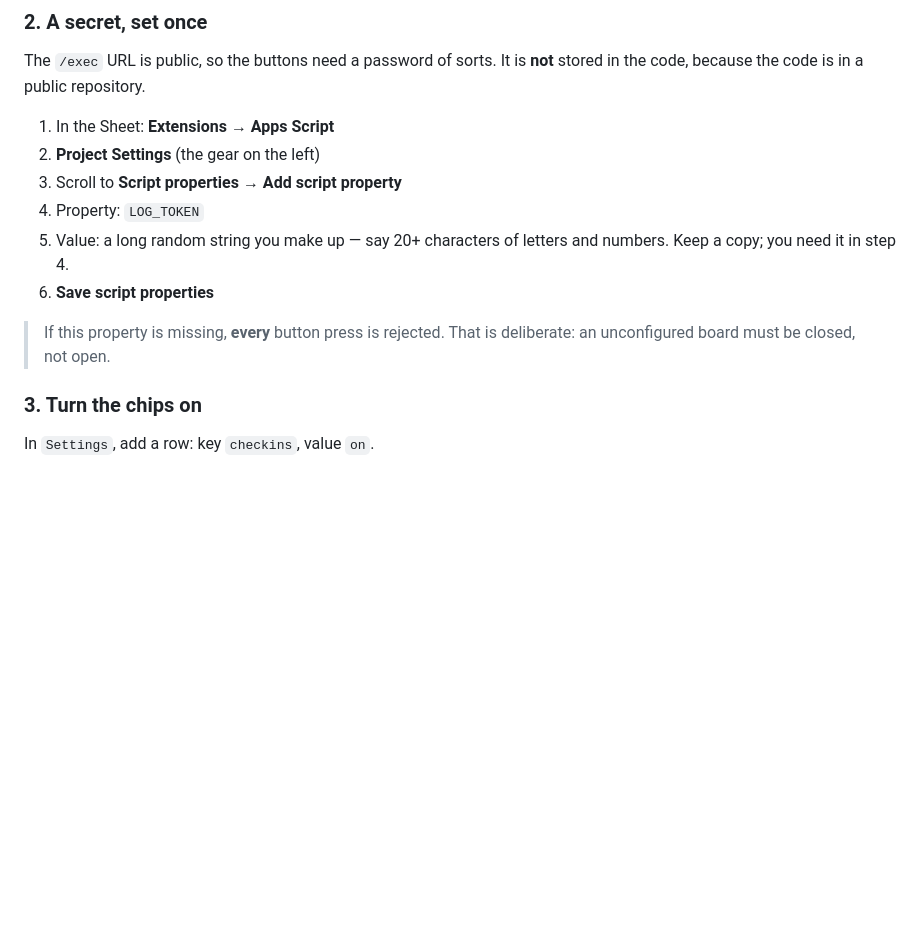
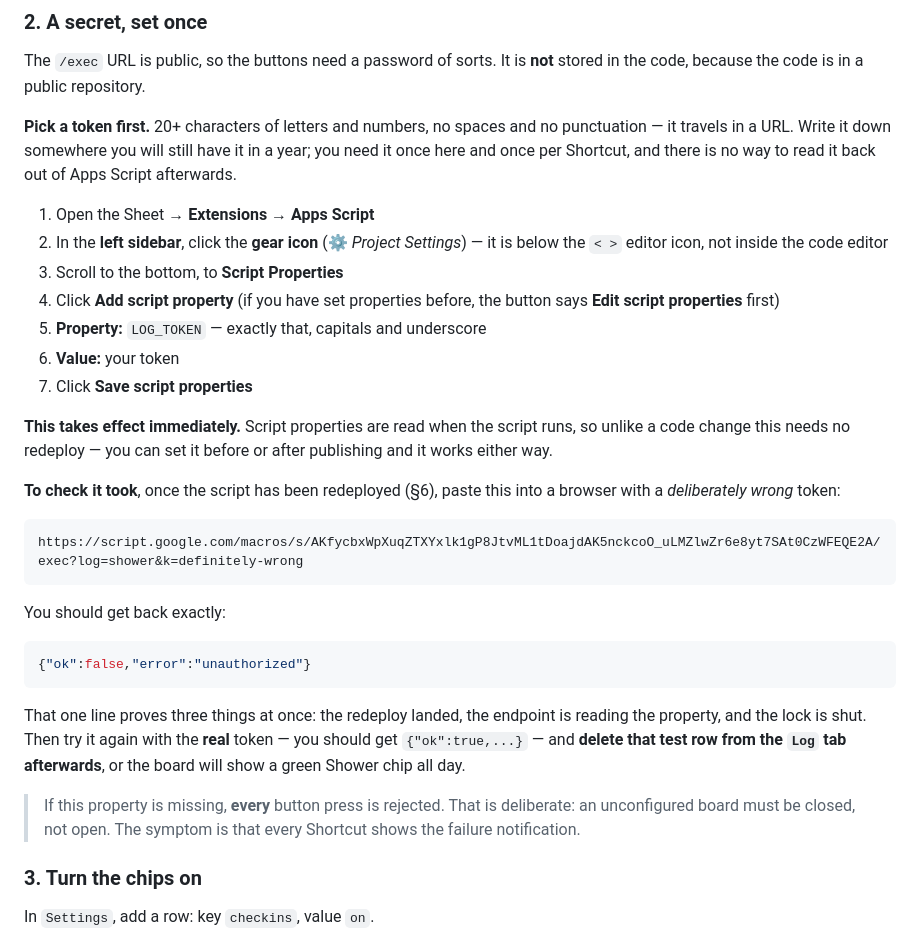
Before and after one commit to gpapciak/reminders, a Markdown page: SETUP.md, the part around one of its changes. Rendered like a GitHub page; blank space fills up the shorter version.

````diff
--- a/SETUP.md
+++ b/SETUP.md
@@ -433,16 +433,46 @@ the limitations at the end of this section.
 The `/exec` URL is public, so the buttons need a password of sorts. It is
 **not** stored in the code, because the code is in a public repository.
 
-1. In the Sheet: **Extensions → Apps Script**
-2. **Project Settings** (the gear on the left)
-3. Scroll to **Script properties → Add script property**
-4. Property: `LOG_TOKEN`
-5. Value: a long random string you make up — say 20+ characters of letters and
-   numbers. Keep a copy; you need it in step 4.
-6. **Save script properties**
+**Pick a token first.** 20+ characters of letters and numbers, no spaces and no
+punctuation — it travels in a URL. Write it down somewhere you will still have
+it in a year; you need it once here and once per Shortcut, and there is no way
+to read it back out of Apps Script afterwards.
+
+1. Open the Sheet → **Extensions → Apps Script**
+2. In the **left sidebar**, click the **gear icon** (⚙️ *Project Settings*) — it
+   is below the `< >` editor icon, not inside the code editor
+3. Scroll to the bottom, to **Script Properties**
+4. Click **Add script property** (if you have set properties before, the button
+   says **Edit script properties** first)
+5. **Property:** `LOG_TOKEN` — exactly that, capitals and underscore
+6. **Value:** your token
+7. Click **Save script properties**
+
+**This takes effect immediately.** Script properties are read when the script
+runs, so unlike a code change this needs no redeploy — you can set it before or
+after publishing and it works either way.
+
+**To check it took**, once the script has been redeployed (§6), paste this into
+a browser with a *deliberately wrong* token:
+
+```
+https://script.google.com/macros/s/AKfycbxWpXuqZTXYxlk1gP8JtvML1tDoajdAK5nckcoO_uLMZlwZr6e8yt7SAt0CzWFEQE2A/exec?log=shower&k=definitely-wrong
+```
+
+You should get back exactly:
+
+```json
+{"ok":false,"error":"unauthorized"}
+```
+
+That one line proves three things at once: the redeploy landed, the endpoint is
+reading the property, and the lock is shut. Then try it again with the **real**
+token — you should get `{"ok":true,...}` — and **delete that test row from the
+`Log` tab afterwards**, or the board will show a green Shower chip all day.
 
 > If this property is missing, **every** button press is rejected. That is
-> deliberate: an unconfigured board must be closed, not open.
+> deliberate: an unconfigured board must be closed, not open. The symptom is
+> that every Shortcut shows the failure notification.
 
 ### 3. Turn the chips on
 
````
Also changed, not shown: other parts of SETUP.md (+103 -27 lines).
